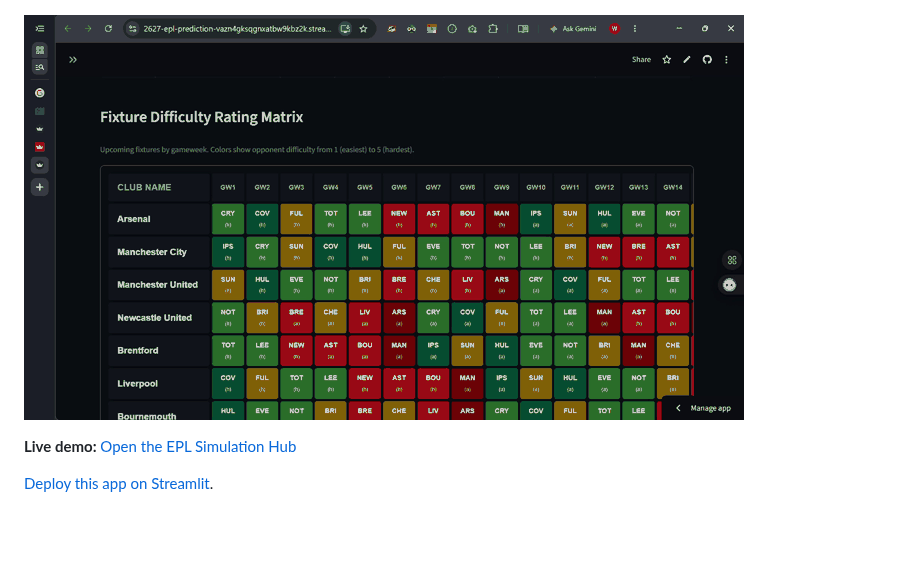
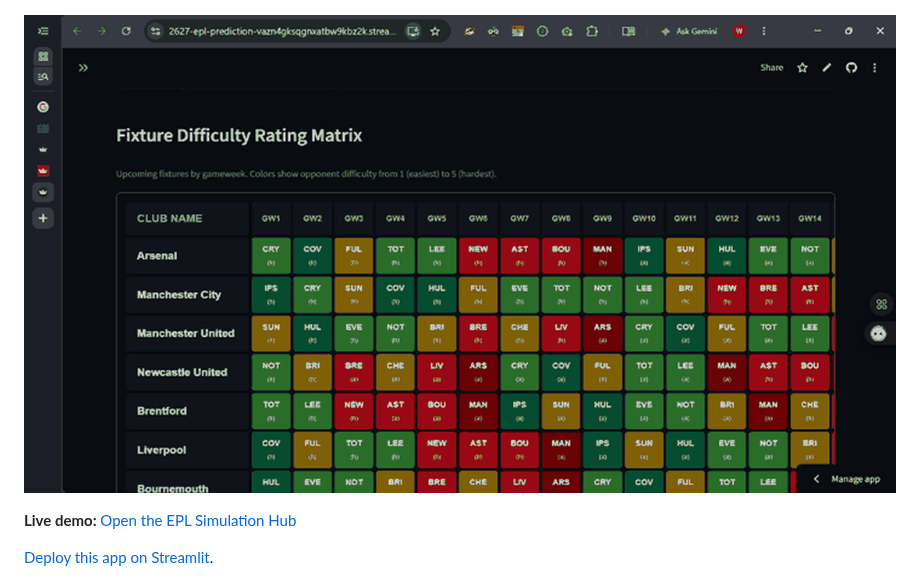
Before and after one commit to Gi-ft/2026-27-EPL-Prediction, a Markdown page: README.md, the part around the change. GitHub-like rendering; pictures changed too: output_plots/dashboard_ticker.gif (deleted), output_plots/dashboard_ticker.png (added); blank space fills up the shorter version.

Commit message:
Use uniform dashboard screenshots in README

```diff
--- a/README.md
+++ b/README.md
@@ -11,7 +11,7 @@ A production-grade sports-analytics platform that executes **10,000 parallel Pre
 
 ![EPL Simulation Hub dashboard](output_plots/dashboard_preview.png)
 
-![EPL Simulation Hub dashboard walkthrough](output_plots/dashboard_ticker.gif)
+![EPL Simulation Hub fixture difficulty matrix](output_plots/dashboard_ticker.png)
 
 **Live demo:** [Open the EPL Simulation Hub](https://2627-epl-prediction-vazn4gksqgnxatbw9kbz2k.streamlit.app/)
 
```
